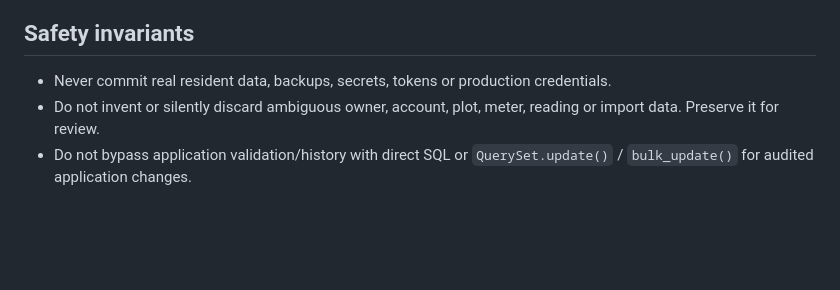
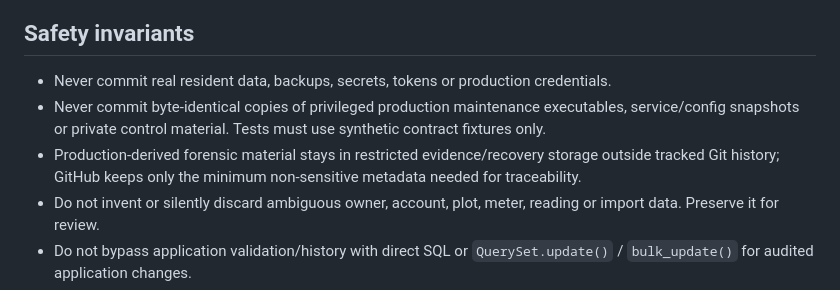
Before and after one commit to Zursulus/trud-1, a Markdown page: AGENTS.md, the part around the change. Rendered like a GitHub page; blank space fills up the shorter version.

Commit message:
Document production fixture boundary

```diff
--- a/AGENTS.md
+++ b/AGENTS.md
@@ -31,6 +31,8 @@ If sources disagree, stop mutations, establish the current fact, update the stal
 ## Safety invariants
 
 - Never commit real resident data, backups, secrets, tokens or production credentials.
+- Never commit byte-identical copies of privileged production maintenance executables, service/config snapshots or private control material. Tests must use synthetic contract fixtures only.
+- Production-derived forensic material stays in restricted evidence/recovery storage outside tracked Git history; GitHub keeps only the minimum non-sensitive metadata needed for traceability.
 - Do not invent or silently discard ambiguous owner, account, plot, meter, reading or import data. Preserve it for review.
 - Do not bypass application validation/history with direct SQL or `QuerySet.update()` / `bulk_update()` for audited application changes.
 - Do not weaken authentication, MFA, permissions, CSRF or history just to make a test pass.
```
